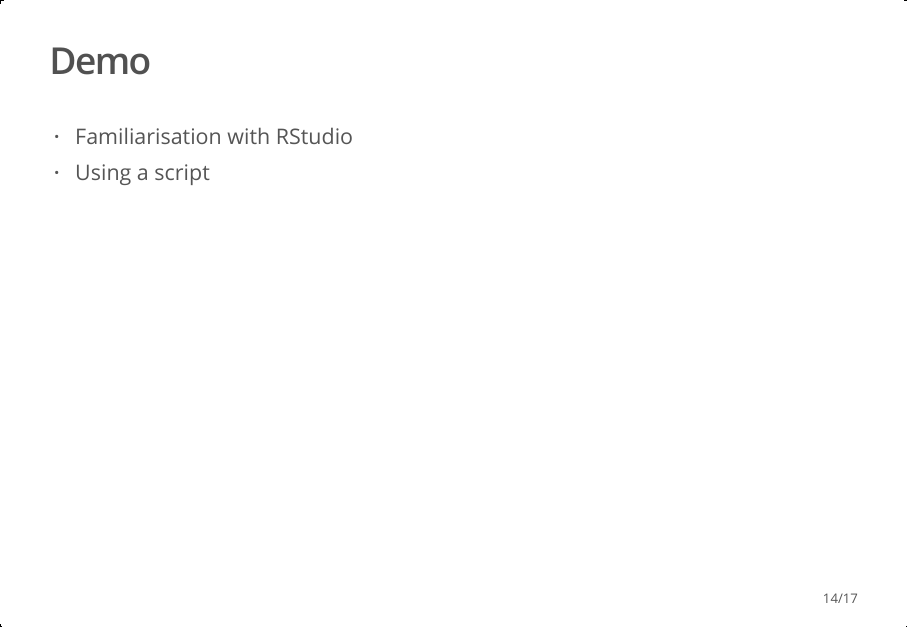
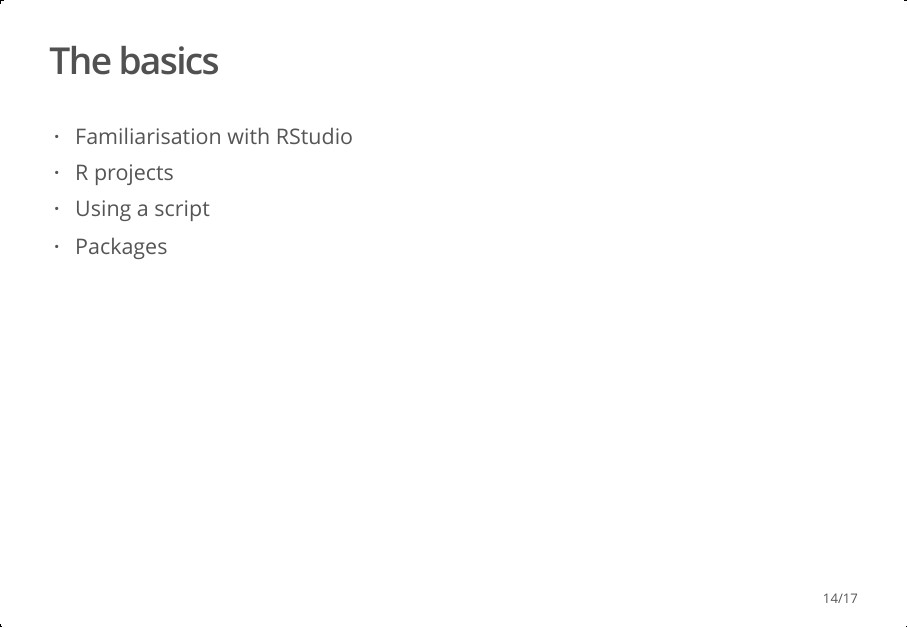
Before and after one commit to langtonhugh/nscr_carpentries, an R Markdown document (rmarkdown/slides.Rmd): page 14 of 17. The pictures show the output file worksheets/slides.html that the author committed with the source, opened offline.

Commit message:
open slides

```diff
--- a/rmarkdown/slides.Rmd
+++ b/rmarkdown/slides.Rmd
@@ -158,10 +158,12 @@ https://github.com/langtonhugh/nscr_carpentries/archive/refs/heads/main.zip
 
 </center>
 
-## Demo
+## The basics
 
 - Familiarisation with RStudio
+- R projects
 - Using a script
+- Packages
 
 ## Day 2: morning
 
```
Also changed, not shown: worksheets/slides.html.
